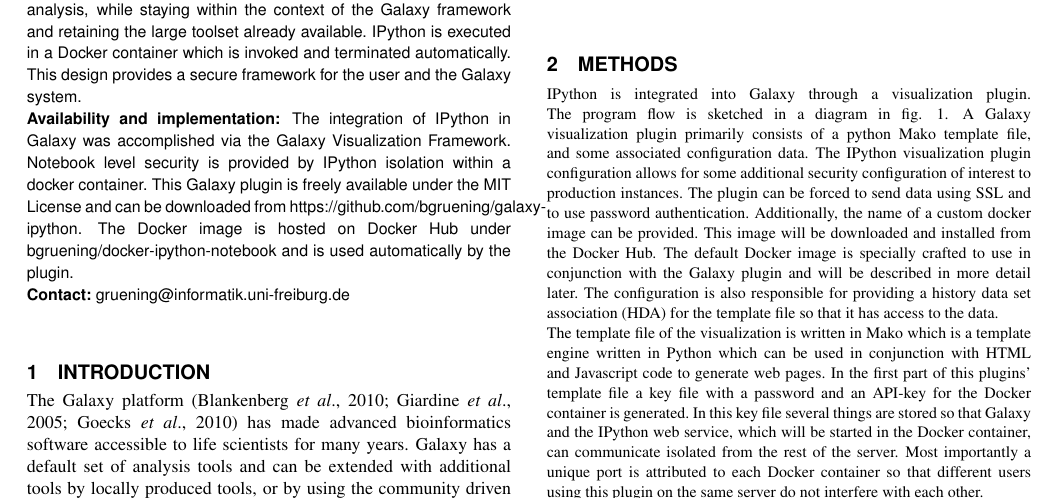
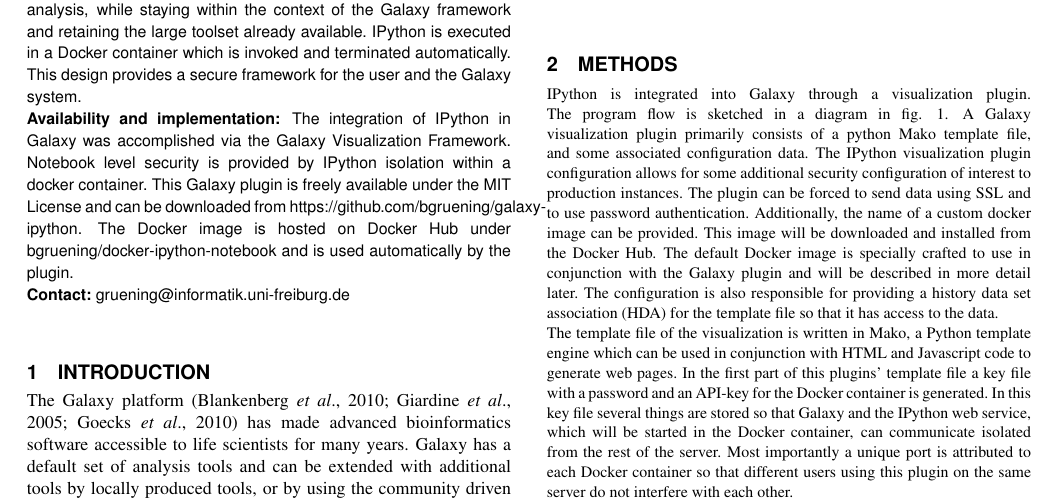
Before and after one commit to bgruening/ipython-galaxy-publication, a LaTeX paper (latex/document.tex): part of page 1 of 3, cut so that both start at the same text. Compiled offline with pdfLaTeX.

Commit message:
Awkward sentence

```diff
--- a/latex/document.tex
+++ b/latex/document.tex
@@ -43,7 +43,7 @@
 \section{Methods}
 
 IPython is integrated into Galaxy through a visualization plugin. The program flow is sketched in a diagram in fig. \ref{fig:diagram}. A Galaxy visualization plugin primarily consists of a python Mako template file, and some associated configuration data. The IPython visualization plugin configuration allows for some additional security configuration of interest to production instances. The plugin can be forced to send data using SSL and to use password authentication. Additionally, the name of a custom docker image can be provided. This image will be downloaded and installed from the Docker Hub. The default Docker image is specially crafted to use in conjunction with the Galaxy plugin and will be described in more detail later. The configuration is also responsible for providing a history data set association (HDA) for the template file so that it has access to the data. \\
-The template file of the visualization is written in Mako which is a template engine written in Python which can be used in conjunction with HTML and Javascript code to generate web pages. In the first part of this plugins' template file a key file with a password and an API-key for the Docker container is generated. In this key file several things are stored so that Galaxy and the IPython web service, which will be started in the Docker container, can communicate isolated from the rest of the server. Most importantly a unique port is attributed to each Docker container so that different users using this plugin on the same server do not interfere with each other. \\
+The template file of the visualization is written in Mako, a Python template engine which can be used in conjunction with HTML and Javascript code to generate web pages. In the first part of this plugins' template file a key file with a password and an API-key for the Docker container is generated. In this key file several things are stored so that Galaxy and the IPython web service, which will be started in the Docker container, can communicate isolated from the rest of the server. Most importantly a unique port is attributed to each Docker container so that different users using this plugin on the same server do not interfere with each other. \\
 Then the Docker container which was provided in the configuration of the plugin is started. The default Docker container is custom built and works hand-in-hand with the plugin. The container
 is built on top of a basic Debian Wheezy installation. IPython and its dependencies are installed in this container with some extra Python libraries such as numpy, scipy and matplotlib so that intricate analysis and calculations can be performed right away. Other Python packages can be installed with the pip tool and in principle anything can be installed in this container. The IPython notebook is then embedded inside the usual Galaxy interface and can be used to interactively program in Python.\\
 The Docker container also starts up a cron job which checks every minute whether or not the IPython service is still being used by checking the network traffic. If the page with the Ipython notebook is closed the Docker process terminates itself. Furthermore two important custom functions are defined which enable the user load data from the history or store data to the Galaxy history respectively using the Galaxy API \citep{Sloggett2013}. The \textbf{get} function expects one parameter with the identifier of the data set which corresponds to the number of the data set in the history. The \textbf{put} function automatically builds a connection to the host Galaxy instance with the correct history ID and adds a specified data set to the history from which the IPython service was started. This shows the flexibility of this plugin: any data set can be loaded into the notebook, data sets can be combined or modified and the results can be written back to the history all remotely and without the need for the user to download and upload data. \\
```
